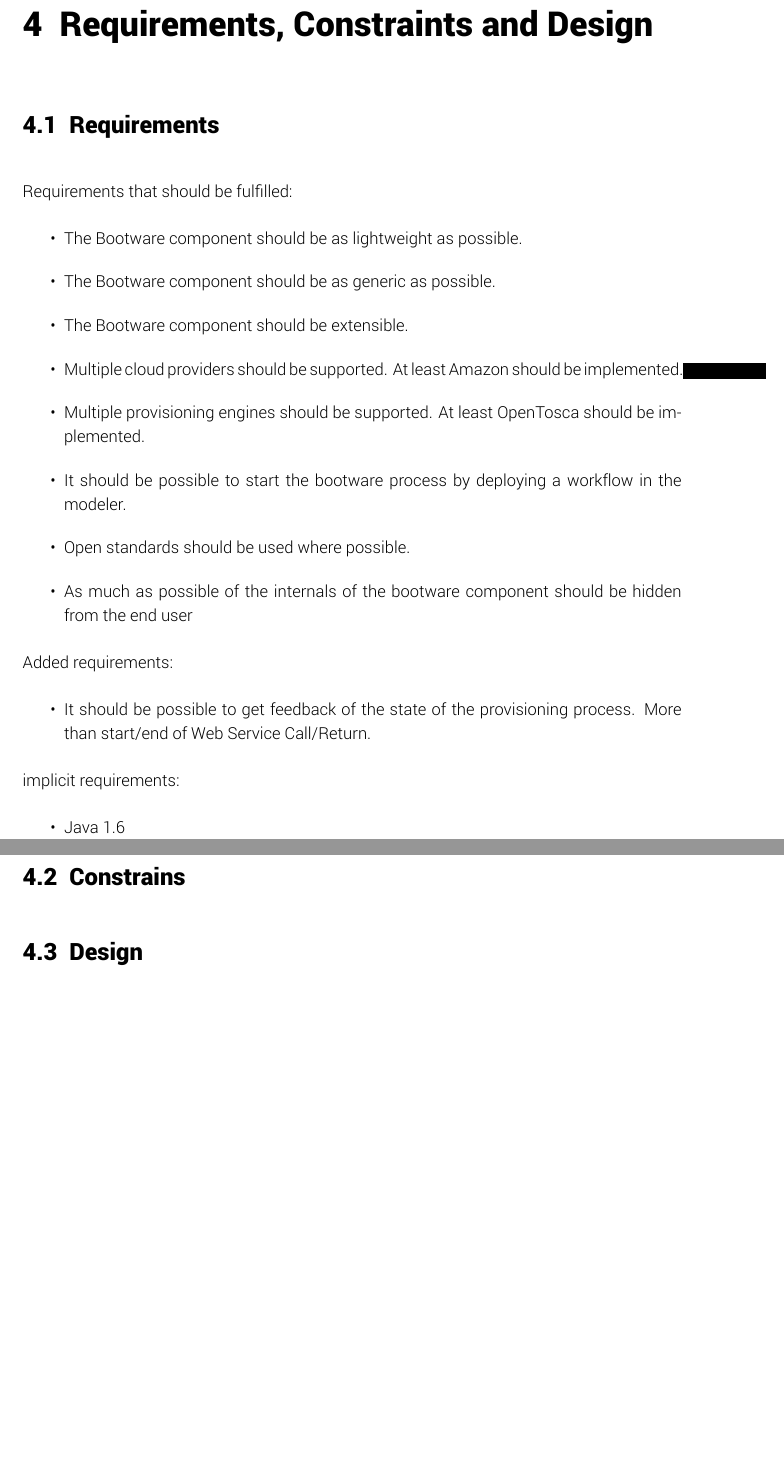
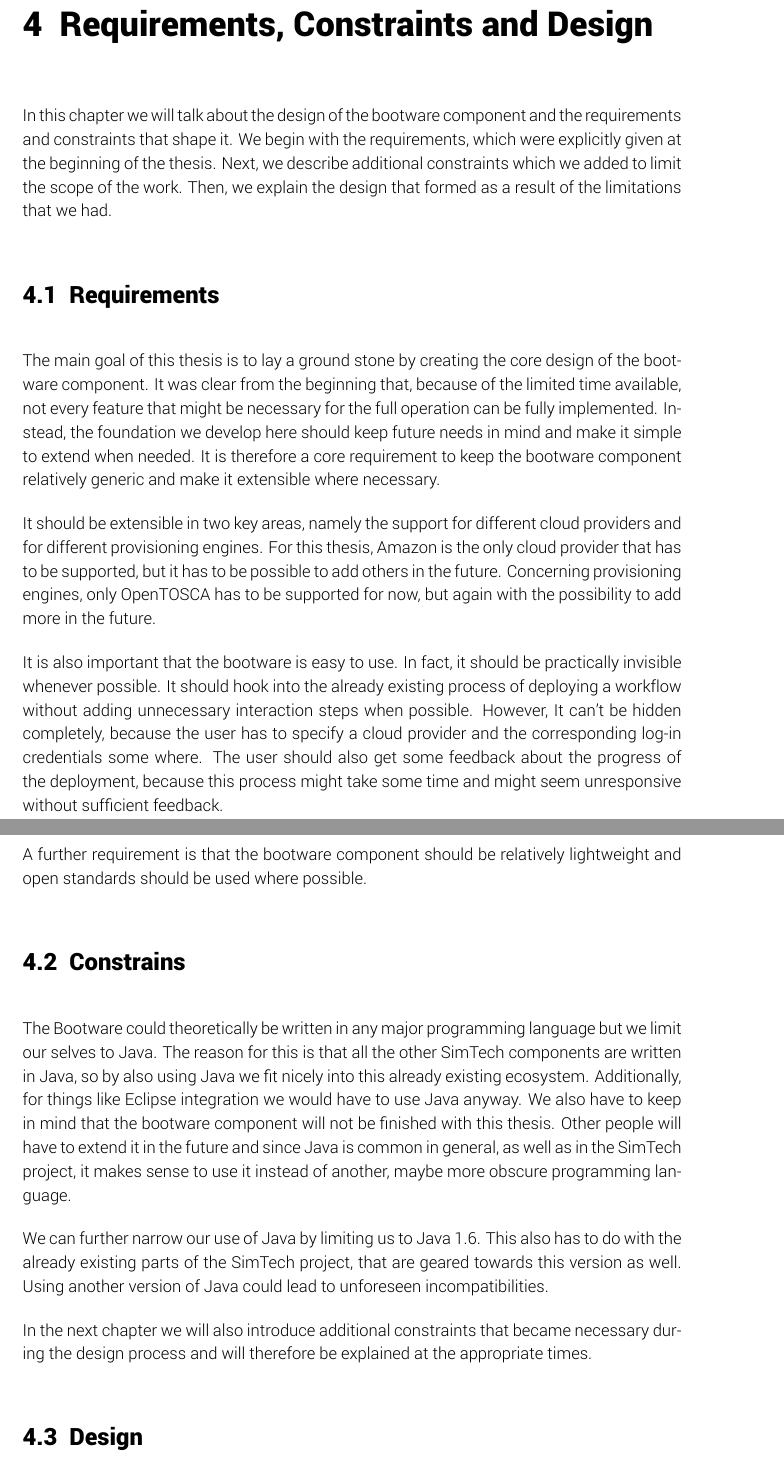
Before and after one commit to lukasreinfurt/diploma-thesis, a LaTeX thesis (diploma thesis/src/thesis.tex, which reads diploma thesis/src/design/_chapter.tex, diploma thesis/src/design/constraints.tex, diploma thesis/src/design/requirements.tex): two parts of pages 24 and 25 of 44, joined at a grey line, cut so that both start at the same text, the shorter picture padded with empty space. Compiled offline with XeLaTeX.

Commit message:
Add requirements and constraints sections

```diff
--- a/diploma thesis/src/design/_chapter.tex
+++ b/diploma thesis/src/design/_chapter.tex
@@ -1,4 +1,9 @@
 \chapter{Requirements, Constraints and Design}
+
+In this chapter we will talk about the design of the bootware component and the requirements and constraints that shape it.
+We begin with the requirements, which were explicitly given at the beginning of the thesis.
+Next, we describe additional constraints which we added to limit the scope of the work.
+Then, we explain the design that formed as a result of the limitations that we had.
 
 \input{design/requirements}
 \input{design/constraints}
--- a/diploma thesis/src/design/constraints.tex
+++ b/diploma thesis/src/design/constraints.tex
@@ -1 +1,13 @@
 \section{Constrains}
+
+The Bootware could theoretically be written in any major programming language but we limit our selves to Java.
+The reason for this is that all the other SimTech components are written in Java, so by also using Java we fit nicely into this already existing ecosystem.
+Additionally, for things like Eclipse integration we would have to use Java anyway.
+We also have to keep in mind that the bootware component will not be finished with this thesis.
+Other people will have to extend it in the future and since Java is common in general, as well as in the SimTech project, it makes sense to use it instead of another, maybe more obscure programming language.
+
+We can further narrow our use of Java by limiting us to Java 1.6.
+This also has to do with the already existing parts of the SimTech project, that are geared towards this version as well.
+Using another version of Java could lead to unforeseen incompatibilities.
+
+In the next chapter we will also introduce additional constraints that became necessary during the design process and will therefore be explained at the appropriate times.
--- a/diploma thesis/src/design/requirements.tex
+++ b/diploma thesis/src/design/requirements.tex
@@ -1,39 +1,18 @@
 \section{Requirements}
 
-Requirements that should be fulfilled:
+The main goal of this thesis is to lay a ground stone by creating the core design of the bootware component.
+It was clear from the beginning that, because of the limited time available, not every feature that might be necessary for the full operation can be fully implemented.
+Instead, the foundation we develop here should keep future needs in mind and make it simple to extend when needed.
+It is therefore a core requirement to keep the bootware component relatively generic and make it extensible where necessary.
 
-\begin{itemize}
+It should be extensible in two key areas, namely the support for different cloud providers and for different provisioning engines.
+For this thesis, Amazon is the only cloud provider that has to be supported, but it has to be possible to add others in the future.
+Concerning provisioning engines, only OpenTOSCA has to be supported for now, but again with the possibility to add more in the future.
 
-	\item The Bootware component should be as lightweight as possible.
+It is also important that the bootware is easy to use.
+In fact, it should be practically invisible whenever possible.
+It should hook into the already existing process of deploying a workflow without adding unnecessary interaction steps when possible.
+However, It can't be hidden completely, because the user has to specify a cloud provider and the corresponding log-in credentials some where.
+The user should also get some feedback about the progress of the deployment, because this process might take some time and might seem unresponsive without sufficient feedback.
 
-	\item The Bootware component should be as generic as possible.
-
-	\item The Bootware component should be extensible.
-
-	\item Multiple cloud providers should be supported. At least Amazon should be implemented.
-
-	\item Multiple provisioning engines should be supported. At least OpenTosca should be implemented.
-
-	\item It should be possible to start the bootware process by deploying a workflow in the modeler.
-
-	\item Open standards should be used where possible.
-
-	\item As much as possible of the internals of the bootware component should be hidden from the end user
-
-\end{itemize}
-
-Added requirements:
-
-\begin{itemize}
-
-	\item It should be possible to get feedback of the state of the provisioning process. More than start/end of Web Service Call/Return.
-
-\end{itemize}
-
-implicit requirements:
-
-\begin{itemize}
-
-	\item Java 1.6
-
-\end{itemize}
+A further requirement is that the bootware component should be relatively lightweight and open standards should be used where possible.
```
Also changed, not shown: diploma thesis/Diplomarbeit - Lukas Reinfurt - Bootstrapping Provisioning Engines for On-demand Provisioning in Cloud Environments.pdf.
